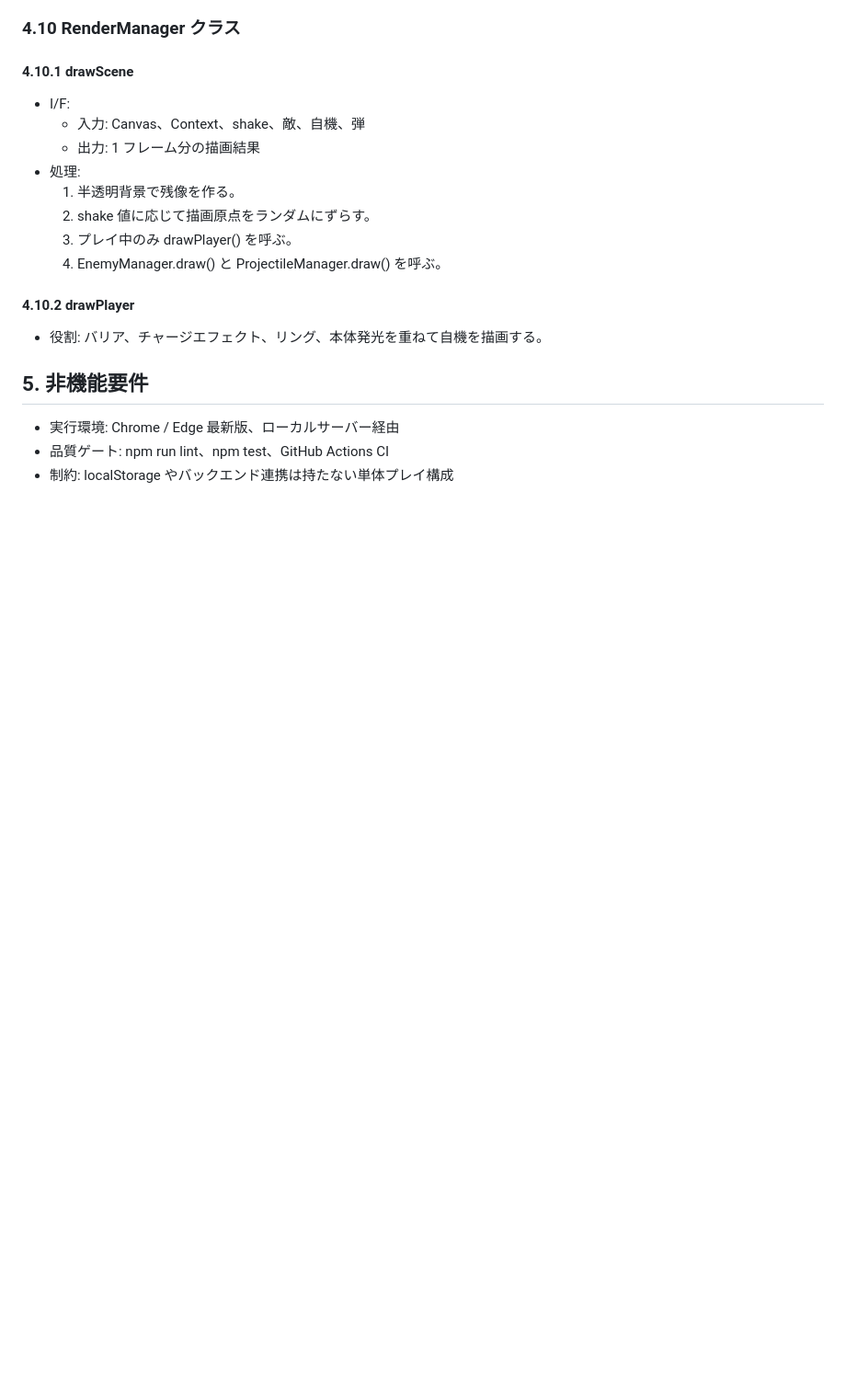
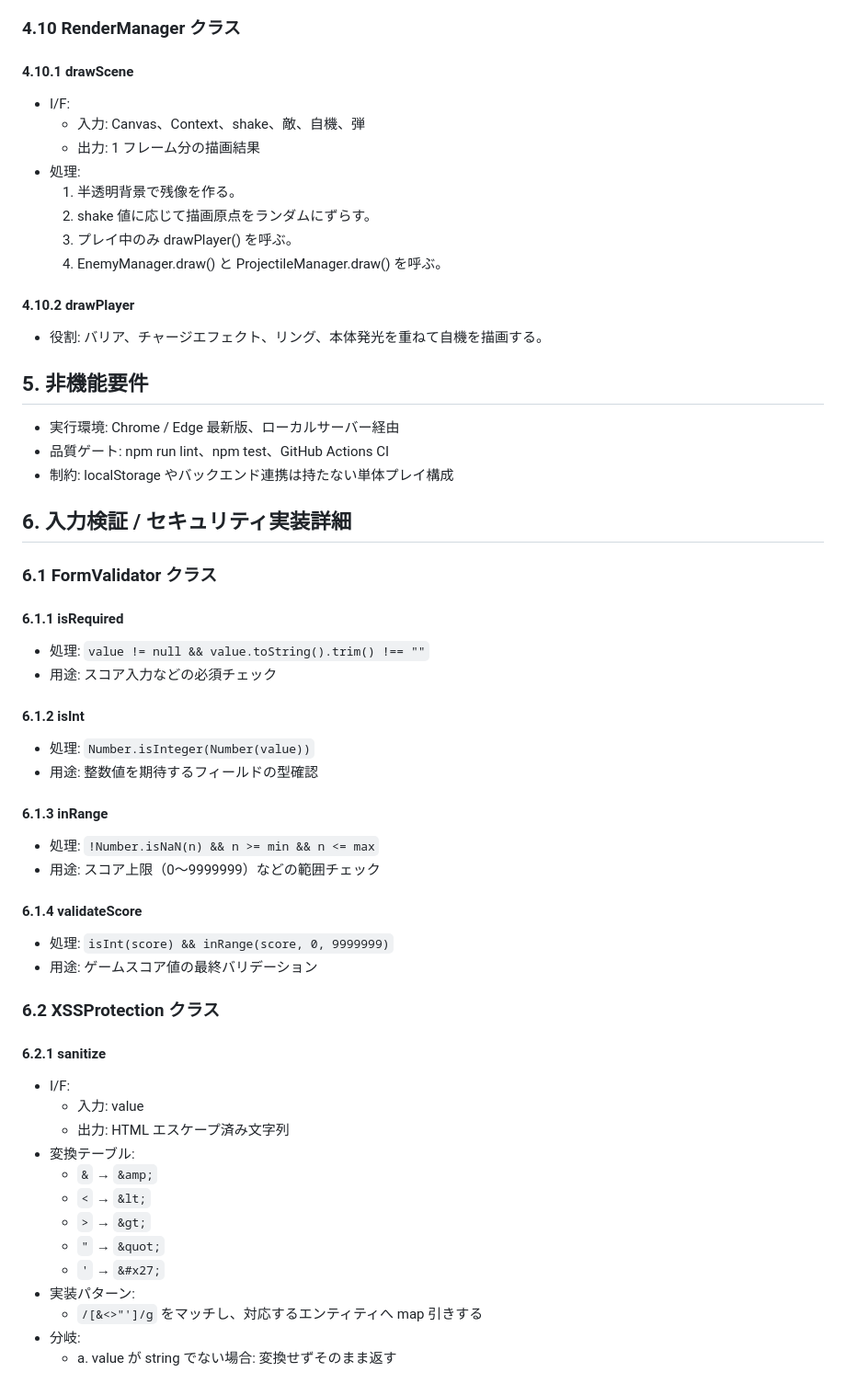
Before and after one commit to takumi262822/godufo-game, a Markdown page: DESIGN.md, the part around the change. Shown at 92% size. Rendered like a GitHub page; blank space fills up the shorter version.

Commit message:
docs: add validator and XSS implementation details to DESIGN.md

```diff
--- a/DESIGN.md
+++ b/DESIGN.md
@@ -333,3 +333,40 @@
 - 実行環境: Chrome / Edge 最新版、ローカルサーバー経由
 - 品質ゲート: npm run lint、npm test、GitHub Actions CI
 - 制約: localStorage やバックエンド連携は持たない単体プレイ構成
+
+## 6. 入力検証 / セキュリティ実装詳細
+
+### 6.1 FormValidator クラス
+
+#### 6.1.1 isRequired
+- 処理: `value != null && value.toString().trim() !== ""`
+- 用途: スコア入力などの必須チェック
+
+#### 6.1.2 isInt
+- 処理: `Number.isInteger(Number(value))`
+- 用途: 整数値を期待するフィールドの型確認
+
+#### 6.1.3 inRange
+- 処理: `!Number.isNaN(n) && n >= min && n <= max`
+- 用途: スコア上限（0〜9999999）などの範囲チェック
+
+#### 6.1.4 validateScore
+- 処理: `isInt(score) && inRange(score, 0, 9999999)`
+- 用途: ゲームスコア値の最終バリデーション
+
+### 6.2 XSSProtection クラス
+
+#### 6.2.1 sanitize
+- I/F:
+  - 入力: value
+  - 出力: HTML エスケープ済み文字列
+- 変換テーブル:
+  - `&` → `&amp;`
+  - `<` → `&lt;`
+  - `>` → `&gt;`
+  - `"` → `&quot;`
+  - `'` → `&#x27;`
+- 実装パターン:
+  - `/[&<>"']/g` をマッチし、対応するエンティティへ map 引きする
+- 分岐:
+  - a. value が string でない場合: 変換せずそのまま返す
```
